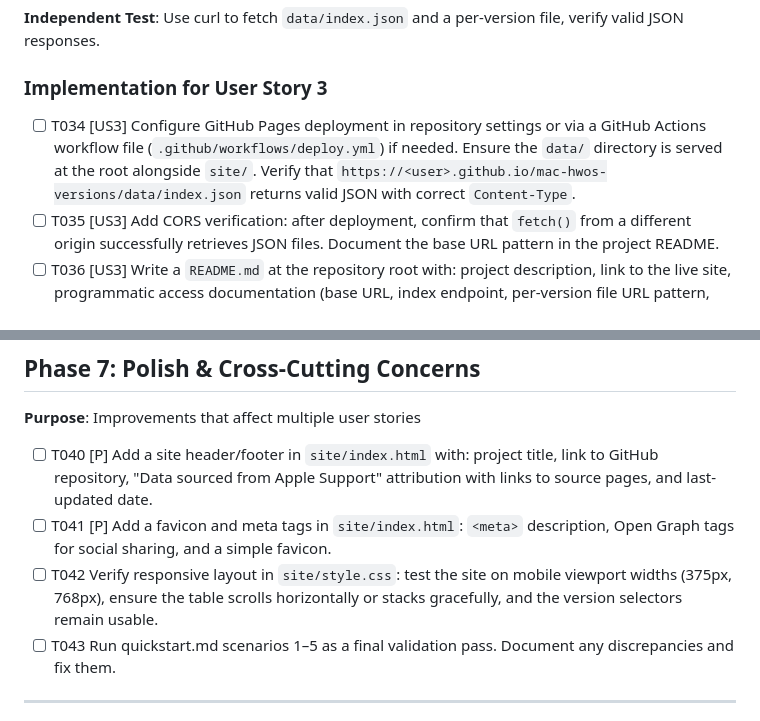
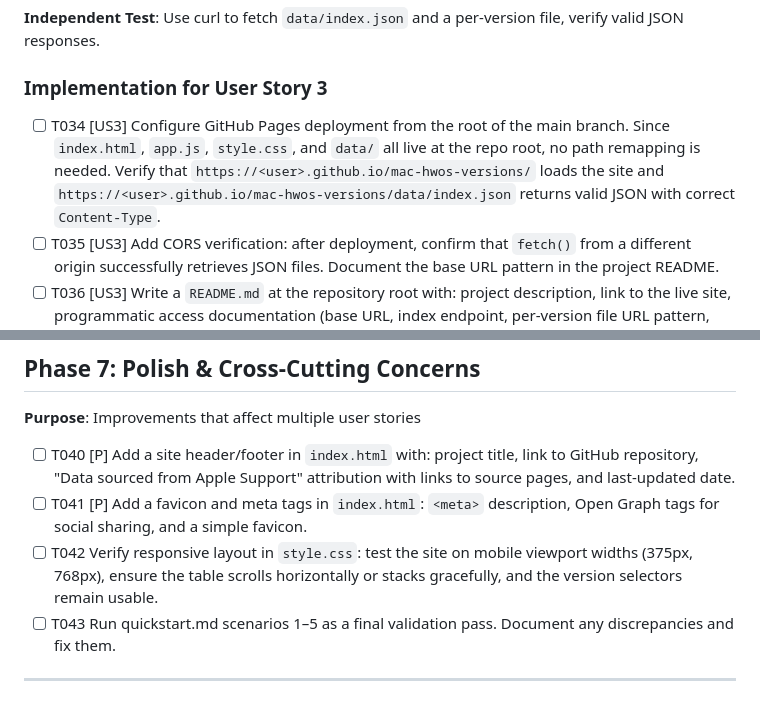
Before and after one commit to graelo/mac-hwos-versions, a Markdown page: specs/001-mac-compat-reference/tasks.md, 2 parts joined by grey strips. GitHub-like rendering.

```diff
--- a/specs/001-mac-compat-reference/tasks.md
+++ b/specs/001-mac-compat-reference/tasks.md
@@ -102,7 +102,7 @@
 
 ### Implementation for User Story 3
 
-- [ ] T034 [US3] Configure GitHub Pages deployment in repository settings or via a GitHub Actions workflow file (`.github/workflows/deploy.yml`) if needed. Ensure the `data/` directory is served at the root alongside `site/`. Verify that `https://<user>.github.io/mac-hwos-versions/data/index.json` returns valid JSON with correct `Content-Type`.
+- [ ] T034 [US3] Configure GitHub Pages deployment from the root of the main branch. Since `index.html`, `app.js`, `style.css`, and `data/` all live at the repo root, no path remapping is needed. Verify that `https://<user>.github.io/mac-hwos-versions/` loads the site and `https://<user>.github.io/mac-hwos-versions/data/index.json` returns valid JSON with correct `Content-Type`.
 - [ ] T035 [US3] Add CORS verification: after deployment, confirm that `fetch()` from a different origin successfully retrieves JSON files. Document the base URL pattern in the project README.
 - [ ] T036 [US3] Write a `README.md` at the repository root with: project description, link to the live site, programmatic access documentation (base URL, index endpoint, per-version file URL pattern, curl examples from contracts/static-file-api.md), JSON schema summary, and contribution/maintenance instructions.
 
@@ -130,9 +130,9 @@
 
 **Purpose**: Improvements that affect multiple user stories
 
-- [ ] T040 [P] Add a site header/footer in `site/index.html` with: project title, link to GitHub repository, "Data sourced from Apple Support" attribution with links to source pages, and last-updated date.
-- [ ] T041 [P] Add a favicon and meta tags in `site/index.html`: `<meta>` description, Open Graph tags for social sharing, and a simple favicon.
-- [ ] T042 Verify responsive layout in `site/style.css`: test the site on mobile viewport widths (375px, 768px), ensure the table scrolls horizontally or stacks gracefully, and the version selectors remain usable.
+- [ ] T040 [P] Add a site header/footer in `index.html` with: project title, link to GitHub repository, "Data sourced from Apple Support" attribution with links to source pages, and last-updated date.
+- [ ] T041 [P] Add a favicon and meta tags in `index.html`: `<meta>` description, Open Graph tags for social sharing, and a simple favicon.
+- [ ] T042 Verify responsive layout in `style.css`: test the site on mobile viewport widths (375px, 768px), ensure the table scrolls horizontally or stacks gracefully, and the version selectors remain usable.
 - [ ] T043 Run quickstart.md scenarios 1–5 as a final validation pass. Document any discrepancies and fix them.
 
 ---
```
Also changed, not shown: other parts of specs/001-mac-compat-reference/tasks.md (+18 -18 lines), specs/001-mac-compat-reference/plan.md (+11 -9 lines), specs/001-mac-compat-reference/spec.md (+4 -4 lines).
